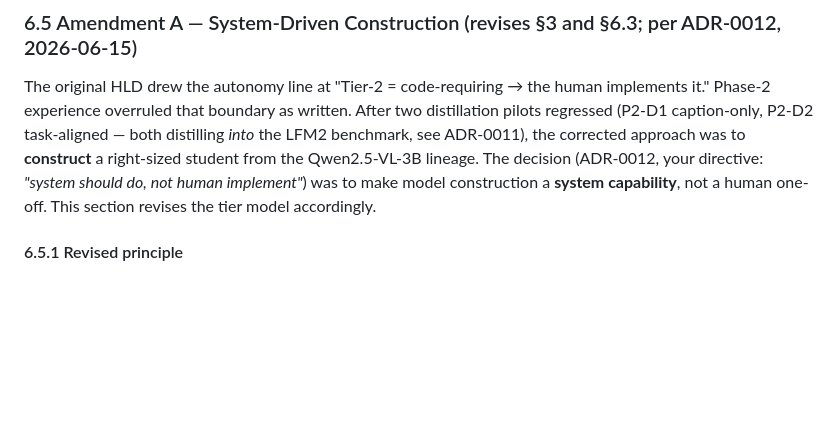
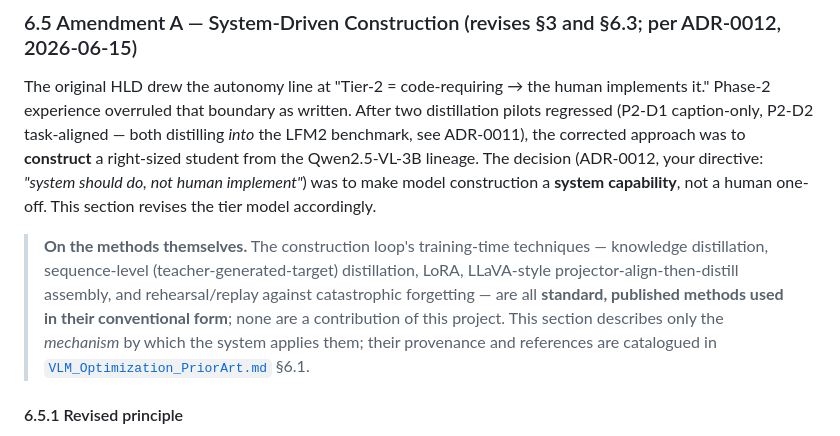
Before and after one commit to hanwook-cho/multi-agent-vlm-optimization-system, a Markdown page: docs/VLM_Optimization_HLD.md, the part around the change. Rendered like a GitHub page; blank space fills up the shorter version.

```diff
--- a/docs/VLM_Optimization_HLD.md
+++ b/docs/VLM_Optimization_HLD.md
@@ -297,6 +297,8 @@ The takeaway: **the LLM is not trusted; it is verified.** Every output of the Re
 
 The original HLD drew the autonomy line at "Tier-2 = code-requiring → the human implements it." Phase-2 experience overruled that boundary as written. After two distillation pilots regressed (P2-D1 caption-only, P2-D2 task-aligned — both distilling *into* the LFM2 benchmark, see ADR-0011), the corrected approach was to **construct** a right-sized student from the Qwen2.5-VL-3B lineage. The decision (ADR-0012, your directive: *"system should do, not human implement"*) was to make model construction a **system capability**, not a human one-off. This section revises the tier model accordingly.
 
+> **On the methods themselves.** The construction loop's training-time techniques — knowledge distillation, sequence-level (teacher-generated-target) distillation, LoRA, LLaVA-style projector-align-then-distill assembly, and rehearsal/replay against catastrophic forgetting — are all **standard, published methods used in their conventional form**; none are a contribution of this project. This section describes only the *mechanism* by which the system applies them; their provenance and references are catalogued in [`VLM_Optimization_PriorArt.md`](VLM_Optimization_PriorArt.md) §6.1.
+
 #### 6.5.1 Revised principle
 
 > **Tier-2 human work produces a *parameterized capability*, not a one-off.** A human writes a generic builder **once** (the irreducible machinery — e.g. assembling a multimodal forward pass *is* code). Thereafter the agent constructs every *instance* by proposing a declarative, content-addressed spec, and a deterministic loop builds → trains → evaluates → records it. Construction becomes a search dimension, not a manual task.
```
Also changed, not shown: docs/VLM_Optimization_PriorArt.md (+16 -0 lines).
